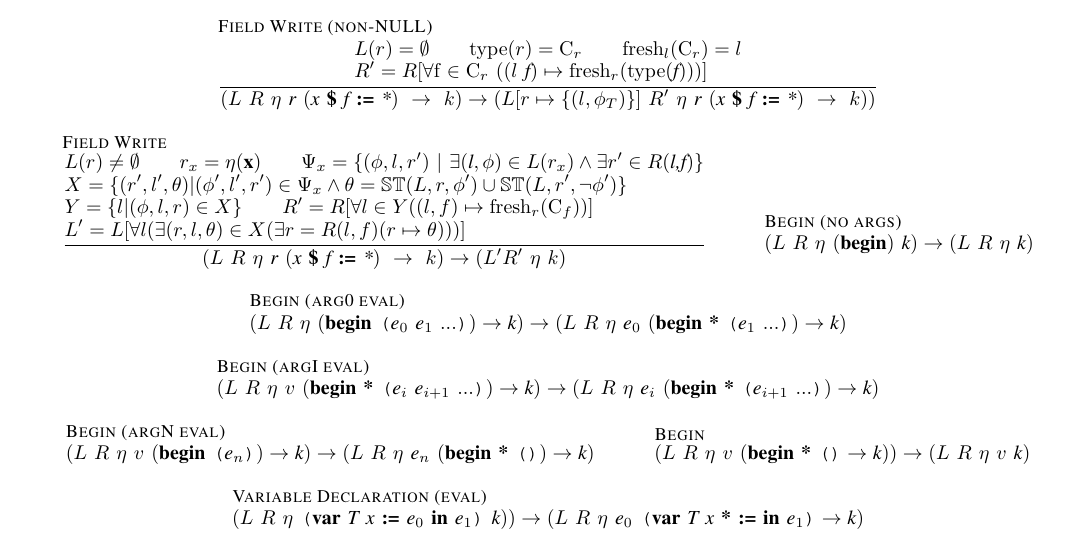
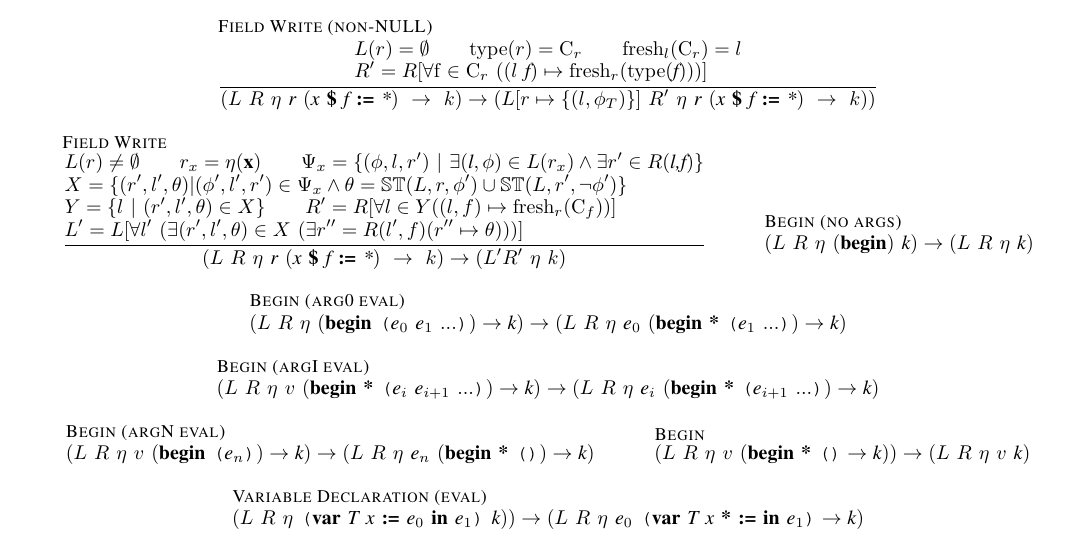
Before and after one commit to ericmercer/uber-lazy, a LaTeX paper (tex/paper.tex, which reads tex/machine-rules.tex): part of page 4 of 4, cut so that both start at the same text. Compiled offline with pdfLaTeX.

Commit message:
Minor changes

```diff
--- a/tex/machine-rules.tex
+++ b/tex/machine-rules.tex
@@ -183,8 +183,8 @@
       L(r) \neq \emptyset \\ r_x = \eta(\cfgt{x}) \\
       \Psi_x =\{(\phi,l,r^\prime)\ |\ \exists(\cfgnt{l},\phi) \in L(r_x) \wedge \exists r^\prime \in R(\cfgnt{l,f}) \}\\\\
       X = \{ (r^\prime, l^\prime, \theta)| (\phi^\prime,l^\prime,r^\prime)\in \Psi_x \wedge \theta = \mathbb{ST}(L,r,\phi^\prime) \cup \mathbb{ST}(L,r^\prime,\neg\phi^\prime) \}\\\\
-      Y= \{l|(\phi,l,r) \in X\}\\ R^\prime = R[\forall l \in Y ((l,f) \mapsto \mathrm{fresh}_r(\mathrm{C}_f)) ]\\\\
-      L^\prime = L[\forall l (\exists (r,l,\theta) \in X (\exists r = R (l,f) ( r \mapsto \theta) ) )]
+      Y= \{l\ |\ (r^\prime, l^\prime, \theta) \in X\}\\ R^\prime = R[\forall l \in Y ((l,f) \mapsto \mathrm{fresh}_r(\mathrm{C}_f)) ]\\\\
+      L^\prime = L[\forall l^\prime\ (\exists (r^\prime,l^\prime,\theta) \in X\ (\exists r^{\prime\prime} = R (l^\prime,f) ( r^{\prime\prime} \mapsto \theta) ) )]
     }{
       (L\ R\ \eta\ \cfgnt{r}\ (\cfgnt{x}\ \cfgt{\$}\ \cfgnt{f}\ \cfgt{:=}\ \cfgnt{*})\ \rightarrow\ k) \rightarrow
       (L^\prime R^\prime \ \eta\ k)
```
Also changed, not shown: tex/paper.pdf.
